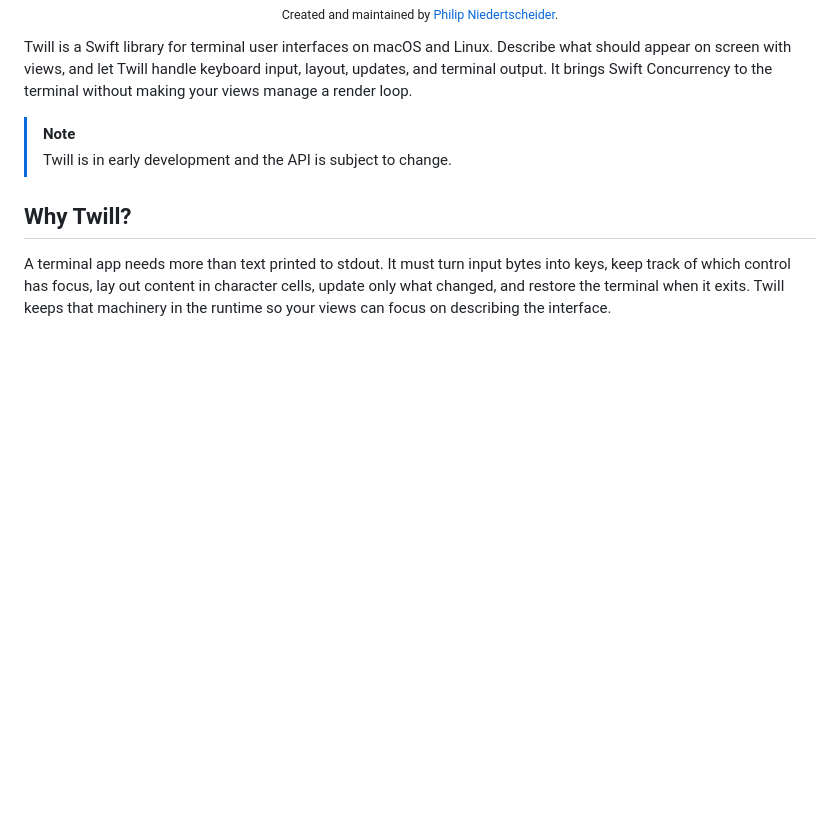
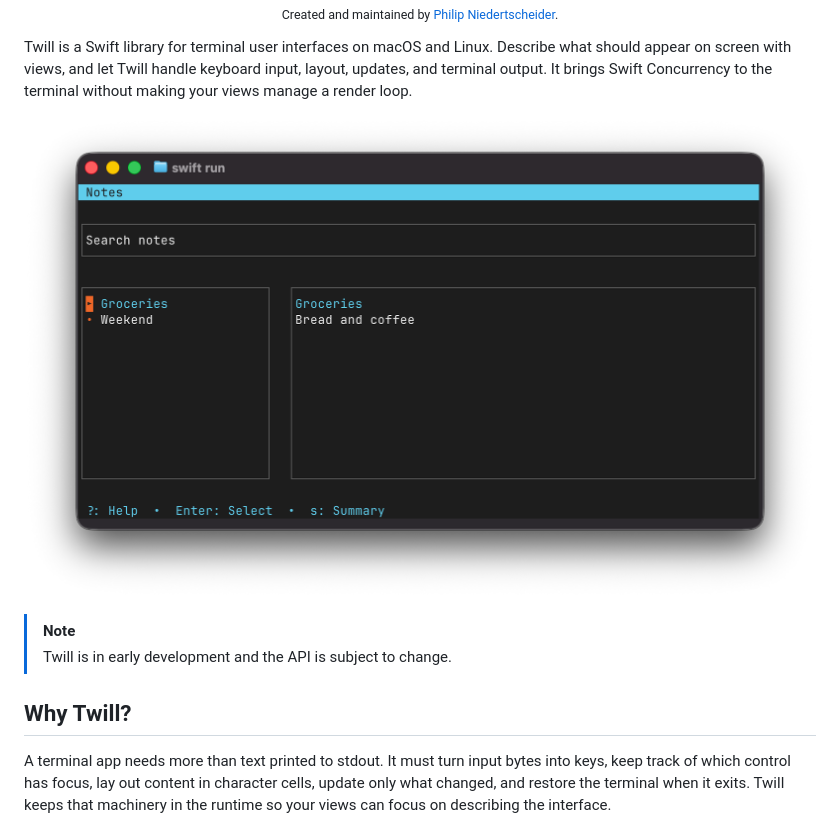
Before and after one commit to philprime/Twill, a Markdown page: README.md, the part around the change. Drawn GitHub-style; pictures changed too: Resources/example.png (added); blank space fills up the shorter version.

Commit message:
docs: Add demo UI to README

```diff
--- a/README.md
+++ b/README.md
@@ -12,6 +12,8 @@
 </p>
 
 Twill is a Swift library for terminal user interfaces on macOS and Linux. Describe what should appear on screen with views, and let Twill handle keyboard input, layout, updates, and terminal output. It brings Swift Concurrency to the terminal without making your views manage a render loop.
+
+![Example](/Resources/example.png)
 
 > [!NOTE]
 > Twill is in early development and the API is subject to change.
```
